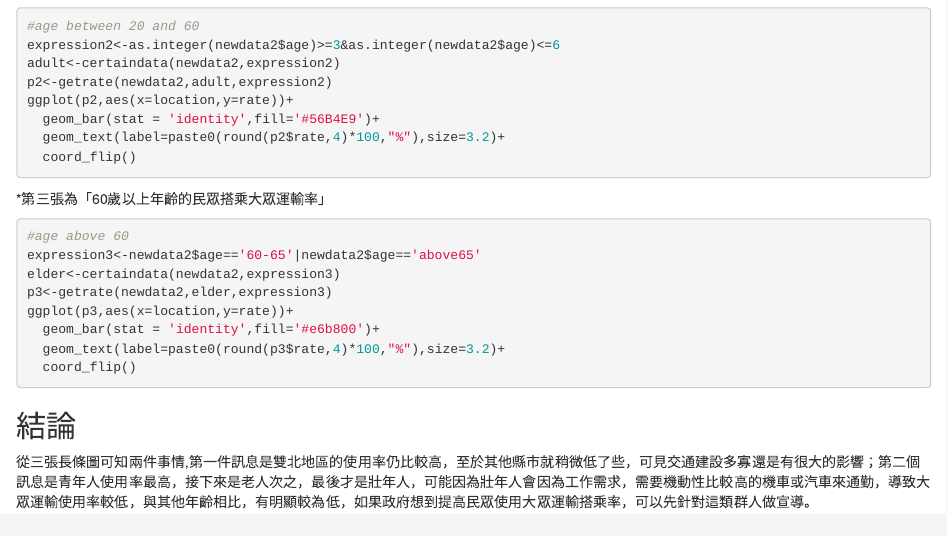
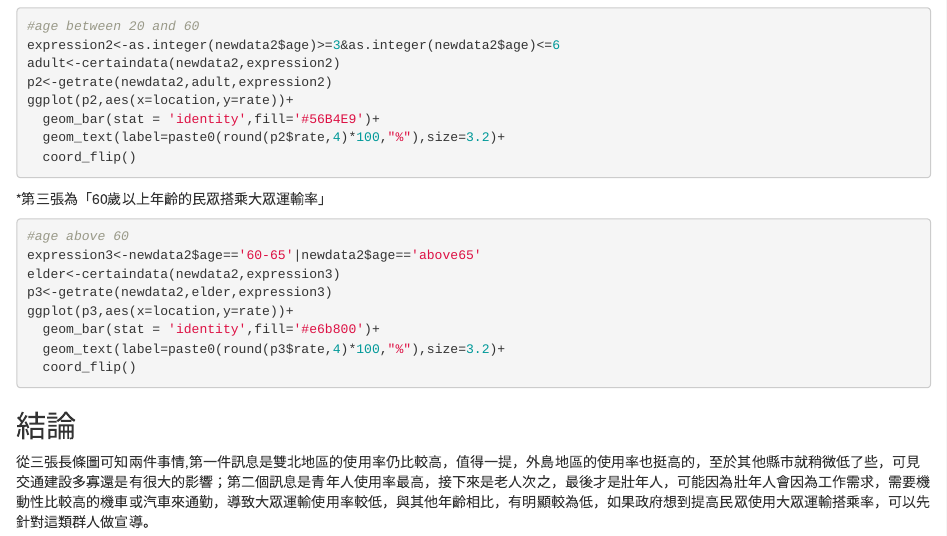
Before and after one commit to kevinhuang102888/NTU_summer_class, an R Markdown document (week2/HW2.Rmd): the page in a window 1100 px wide, from 1250 px down. Rendered offline with R 4.5, knitr and Pandoc, with nearby package versions; the code chunks are not run, so their results and figures are left out.

Commit message:
Update HW2.Rmd

```diff
--- a/week2/HW2.Rmd
+++ b/week2/HW2.Rmd
@@ -103,4 +103,4 @@ ggplot(p3,aes(x=location,y=rate))+
 
 ## 結論
 
-從三張長條圖可知兩件事情,第一件訊息是雙北地區的使用率仍比較高，至於其他縣市就稍微低了些，可見交通建設多寡還是有很大的影響；第二個訊息是青年人使用率最高，接下來是老人次之，最後才是壯年人，可能因為壯年人會因為工作需求，需要機動性比較高的機車或汽車來通勤，導致大眾運輸使用率較低，與其他年齡相比，有明顯較為低，如果政府想到提高民眾使用大眾運輸搭乘率，可以先針對這類群人做宣導。
+從三張長條圖可知兩件事情,第一件訊息是雙北地區的使用率仍比較高，值得一提，外島地區的使用率也挺高的，至於其他縣市就稍微低了些，可見交通建設多寡還是有很大的影響；第二個訊息是青年人使用率最高，接下來是老人次之，最後才是壯年人，可能因為壯年人會因為工作需求，需要機動性比較高的機車或汽車來通勤，導致大眾運輸使用率較低，與其他年齡相比，有明顯較為低，如果政府想到提高民眾使用大眾運輸搭乘率，可以先針對這類群人做宣導。
```
